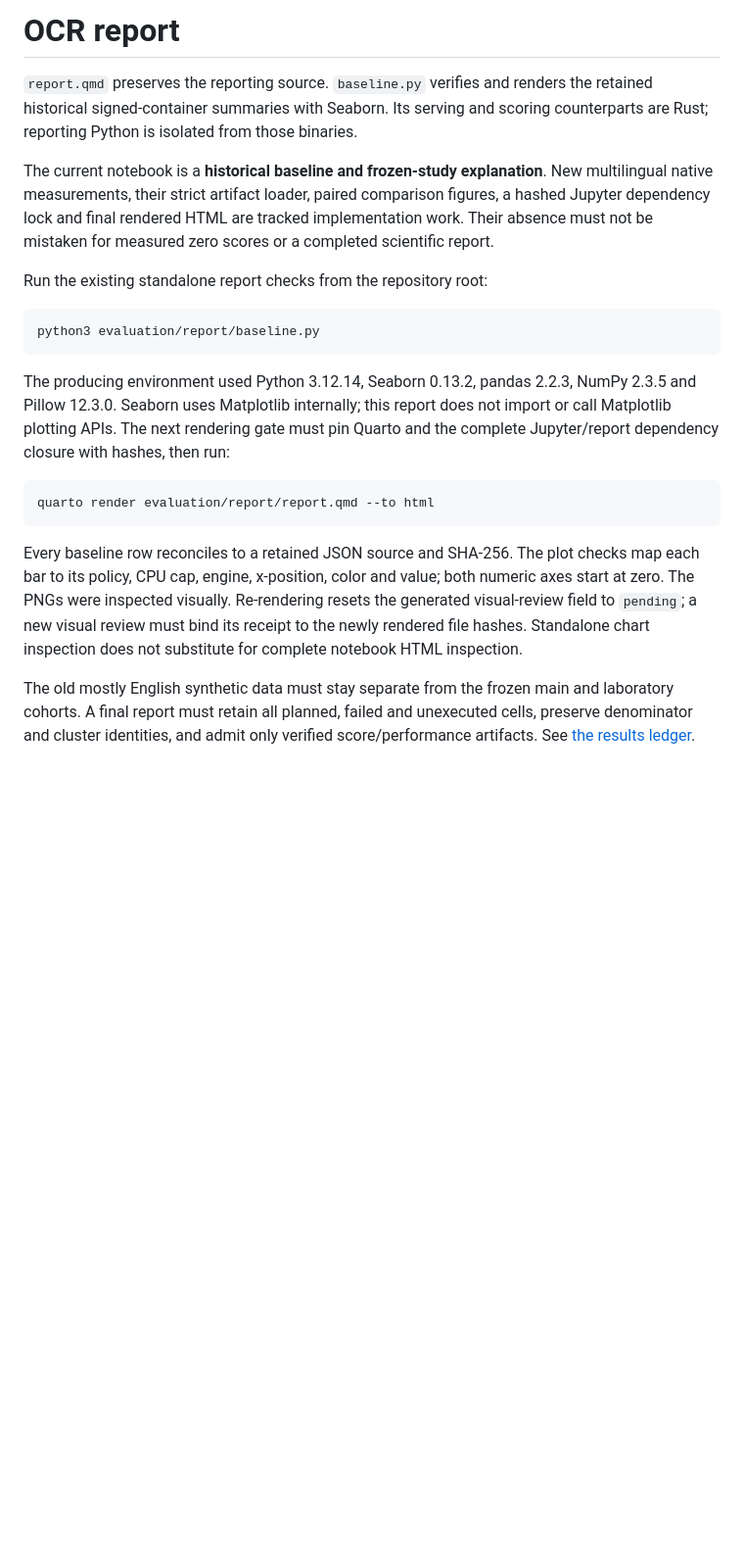
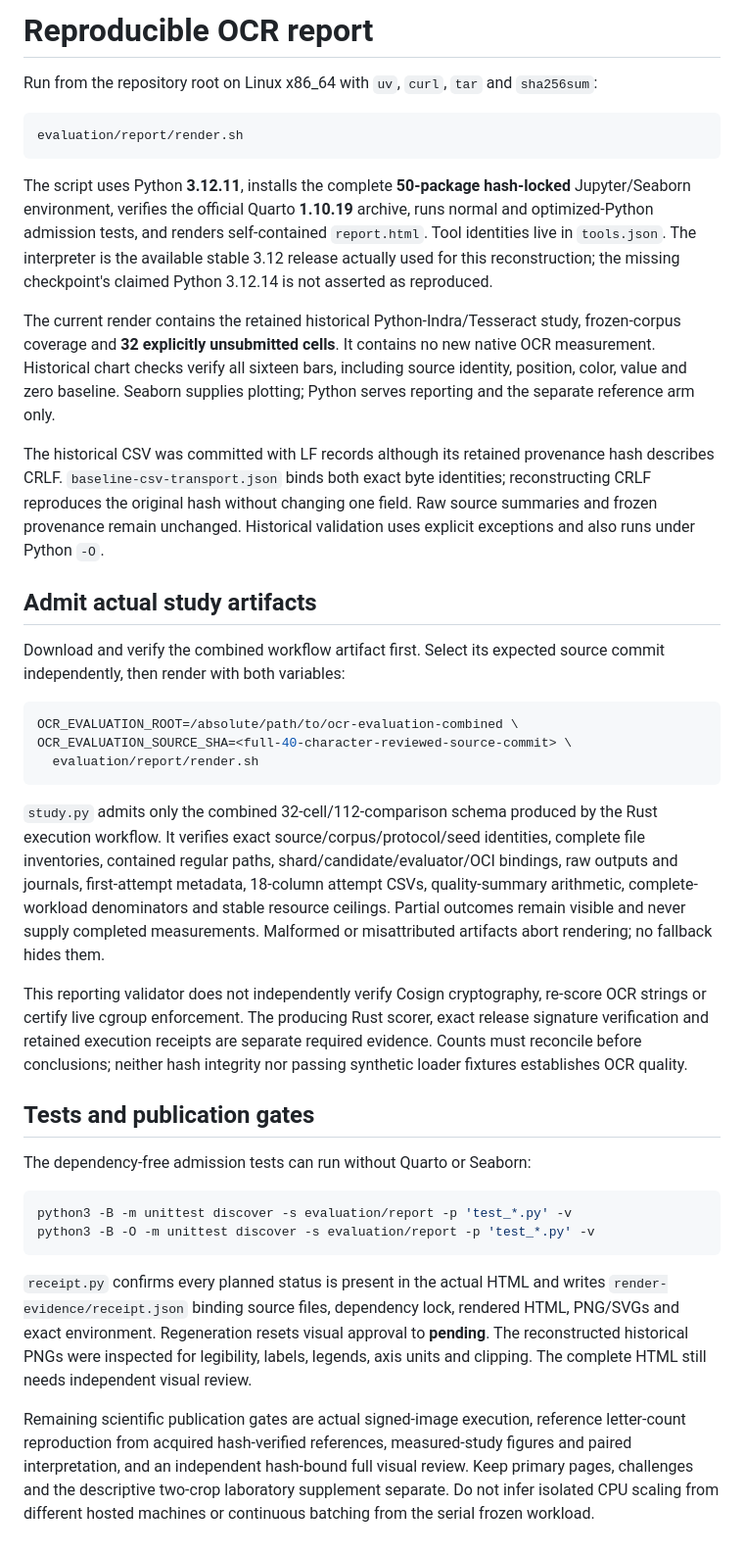
Before and after one commit to somehowchris/tika-indra-ocr-client, a Markdown page: evaluation/report/README.md, the part around the change. Shown at 98% size. Drawn GitHub-style; blank space fills up the shorter version.

Commit message:
feat(report): reconstruct strict artifact admission and locked honest study rendering

````diff
--- a/evaluation/report/README.md
+++ b/evaluation/report/README.md
@@ -1,38 +1,73 @@
-# OCR report
+# Reproducible OCR report
 
-`report.qmd` preserves the reporting source. `baseline.py` verifies and renders
-the retained historical signed-container summaries with Seaborn. Its serving and
-scoring counterparts are Rust; reporting Python is isolated from those binaries.
-
-The current notebook is a **historical baseline and frozen-study explanation**.
-New multilingual native measurements, their strict artifact loader, paired
-comparison figures, a hashed Jupyter dependency lock and final rendered HTML are
-tracked implementation work. Their absence must not be mistaken for measured
-zero scores or a completed scientific report.
-
-Run the existing standalone report checks from the repository root:
+Run from the repository root on Linux x86_64 with `uv`, `curl`, `tar` and `sha256sum`:
 
 ```sh
-python3 evaluation/report/baseline.py
+evaluation/report/render.sh
 ```
 
-The producing environment used Python 3.12.14, Seaborn 0.13.2, pandas 2.2.3,
-NumPy 2.3.5 and Pillow 12.3.0. Seaborn uses Matplotlib internally; this report does
-not import or call Matplotlib plotting APIs. The next rendering gate must pin
-Quarto and the complete Jupyter/report dependency closure with hashes, then run:
+The script uses Python **3.12.11**, installs the complete **50-package hash-locked**
+Jupyter/Seaborn environment, verifies the official Quarto **1.10.19** archive,
+runs normal and optimized-Python admission tests, and renders self-contained
+`report.html`. Tool identities live in `tools.json`. The interpreter is the
+available stable 3.12 release actually used for this reconstruction; the missing
+checkpoint's claimed Python 3.12.14 is not asserted as reproduced.
+
+The current render contains the retained historical Python-Indra/Tesseract study,
+frozen-corpus coverage and **32 explicitly unsubmitted cells**. It contains no
+new native OCR measurement. Historical chart checks verify all sixteen bars,
+including source identity, position, color, value and zero baseline. Seaborn
+supplies plotting; Python serves reporting and the separate reference arm only.
+
+The historical CSV was committed with LF records although its retained provenance
+hash describes CRLF. `baseline-csv-transport.json` binds both exact byte identities;
+reconstructing CRLF reproduces the original hash without changing one field. Raw
+source summaries and frozen provenance remain unchanged. Historical validation
+uses explicit exceptions and also runs under Python `-O`.
+
+## Admit actual study artifacts
+
+Download and verify the combined workflow artifact first. Select its expected
+source commit independently, then render with both variables:
 
 ```sh
-quarto render evaluation/report/report.qmd --to html
+OCR_EVALUATION_ROOT=/absolute/path/to/ocr-evaluation-combined \
+OCR_EVALUATION_SOURCE_SHA=<full-40-character-reviewed-source-commit> \
+  evaluation/report/render.sh
 ```
 
-Every baseline row reconciles to a retained JSON source and SHA-256. The plot
-checks map each bar to its policy, CPU cap, engine, x-position, color and value;
-both numeric axes start at zero. The PNGs were inspected visually. Re-rendering
-resets the generated visual-review field to `pending`; a new visual review must
-bind its receipt to the newly rendered file hashes. Standalone chart inspection
-does not substitute for complete notebook HTML inspection.
+`study.py` admits only the combined 32-cell/112-comparison schema produced by the
+Rust execution workflow. It verifies exact source/corpus/protocol/seed identities,
+complete file inventories, contained regular paths, shard/candidate/evaluator/OCI
+bindings, raw outputs and journals, first-attempt metadata, 18-column attempt CSVs,
+quality-summary arithmetic, complete-workload denominators and stable resource
+ceilings. Partial outcomes remain visible and never supply completed measurements.
+Malformed or misattributed artifacts abort rendering; no fallback hides them.
 
-The old mostly English synthetic data must stay separate from the frozen main
-and laboratory cohorts. A final report must retain all planned, failed and
-unexecuted cells, preserve denominator and cluster identities, and admit only
-verified score/performance artifacts. See [the results ledger](../../docs/results.md).
+This reporting validator does not independently verify Cosign cryptography,
+re-score OCR strings or certify live cgroup enforcement. The producing Rust
+scorer, exact release signature verification and retained execution receipts are
+separate required evidence. Counts must reconcile before conclusions; neither
+hash integrity nor passing synthetic loader fixtures establishes OCR quality.
+
+## Tests and publication gates
+
+The dependency-free admission tests can run without Quarto or Seaborn:
+
+```sh
+python3 -B -m unittest discover -s evaluation/report -p 'test_*.py' -v
+python3 -B -O -m unittest discover -s evaluation/report -p 'test_*.py' -v
+```
+
+`receipt.py` confirms every planned status is present in the actual HTML and writes
+`render-evidence/receipt.json` binding source files, dependency lock, rendered HTML,
+PNG/SVGs and exact environment. Regeneration resets visual approval to **pending**.
+The reconstructed historical PNGs were inspected for legibility, labels, legends,
+axis units and clipping. The complete HTML still needs independent visual review.
+
+Remaining scientific publication gates are actual signed-image execution, reference
+letter-count reproduction from acquired hash-verified references, measured-study
+figures and paired interpretation, and an independent hash-bound full visual
+review. Keep primary pages, challenges and the descriptive two-crop laboratory
+supplement separate. Do not infer isolated CPU scaling from different hosted
+machines or continuous batching from the serial frozen workload.
````
Also changed, not shown: evaluation/figures/signed-baseline-p95.png, evaluation/figures/signed-baseline-throughput.png, 16 other files.
